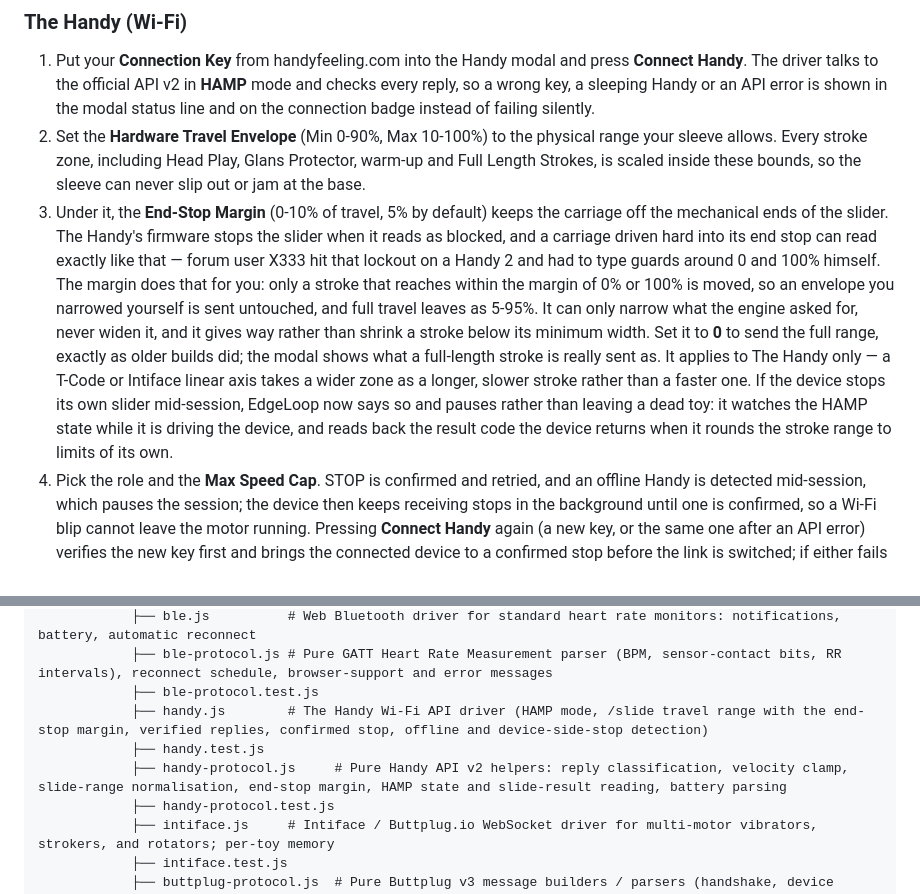
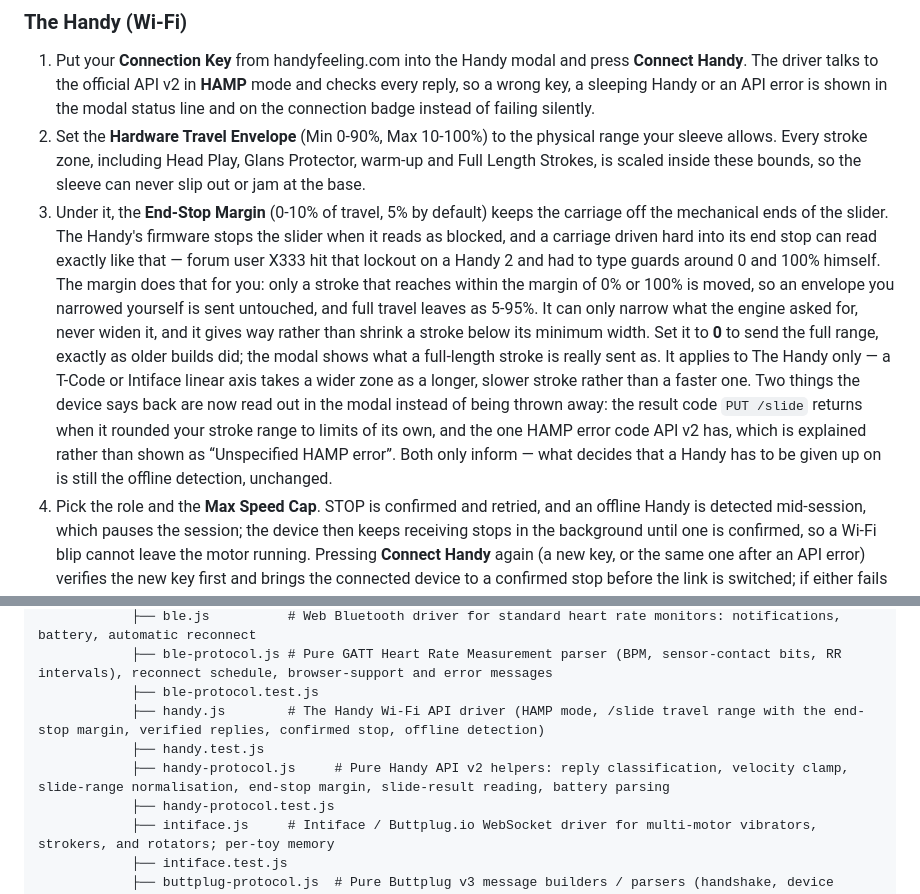
Before and after one commit to Purple-Palm/edgeloop-, a Markdown page: README.md, 2 parts joined by grey strips. Rendered like a GitHub page.

```diff
--- a/README.md
+++ b/README.md
@@ -89,7 +89,7 @@ Every toy has its own card on the cockpit; tap the card to open its modal. A toy
 
 1. Put your **Connection Key** from handyfeeling.com into the Handy modal and press **Connect Handy**. The driver talks to the official API v2 in **HAMP** mode and checks every reply, so a wrong key, a sleeping Handy or an API error is shown in the modal status line and on the connection badge instead of failing silently.
 2. Set the **Hardware Travel Envelope** (Min 0-90%, Max 10-100%) to the physical range your sleeve allows. Every stroke zone, including Head Play, Glans Protector, warm-up and Full Length Strokes, is scaled inside these bounds, so the sleeve can never slip out or jam at the base.
-3. Under it, the **End-Stop Margin** (0-10% of travel, 5% by default) keeps the carriage off the mechanical ends of the slider. The Handy's firmware stops the slider when it reads as blocked, and a carriage driven hard into its end stop can read exactly like that — forum user X333 hit that lockout on a Handy 2 and had to type guards around 0 and 100% himself. The margin does that for you: only a stroke that reaches within the margin of 0% or 100% is moved, so an envelope you narrowed yourself is sent untouched, and full travel leaves as 5-95%. It can only narrow what the engine asked for, never widen it, and it gives way rather than shrink a stroke below its minimum width. Set it to **0** to send the full range, exactly as older builds did; the modal shows what a full-length stroke is really sent as. It applies to The Handy only — a T-Code or Intiface linear axis takes a wider zone as a longer, slower stroke rather than a faster one. If the device stops its own slider mid-session, EdgeLoop now says so and pauses rather than leaving a dead toy: it watches the HAMP state while it is driving the device, and reads back the result code the device returns when it rounds the stroke range to limits of its own.
+3. Under it, the **End-Stop Margin** (0-10% of travel, 5% by default) keeps the carriage off the mechanical ends of the slider. The Handy's firmware stops the slider when it reads as blocked, and a carriage driven hard into its end stop can read exactly like that — forum user X333 hit that lockout on a Handy 2 and had to type guards around 0 and 100% himself. The margin does that for you: only a stroke that reaches within the margin of 0% or 100% is moved, so an envelope you narrowed yourself is sent untouched, and full travel leaves as 5-95%. It can only narrow what the engine asked for, never widen it, and it gives way rather than shrink a stroke below its minimum width. Set it to **0** to send the full range, exactly as older builds did; the modal shows what a full-length stroke is really sent as. It applies to The Handy only — a T-Code or Intiface linear axis takes a wider zone as a longer, slower stroke rather than a faster one. Two things the device says back are now read out in the modal instead of being thrown away: the result code `PUT /slide` returns when it rounded your stroke range to limits of its own, and the one HAMP error code API v2 has, which is explained rather than shown as “Unspecified HAMP error”. Both only inform — what decides that a Handy has to be given up on is still the offline detection, unchanged.
 4. Pick the role and the **Max Speed Cap**. STOP is confirmed and retried, and an offline Handy is detected mid-session, which pauses the session; the device then keeps receiving stops in the background until one is confirmed, so a Wi-Fi blip cannot leave the motor running. Pressing **Connect Handy** again (a new key, or the same one after an API error) verifies the new key first and brings the connected device to a confirmed stop before the link is switched; if either fails the current connection is left as it was. **Disconnect** reports whether its stop was confirmed, and closing the tab sends a last stop.
 
 ### Intiface Central (Buttplug.io)
@@ -227,9 +227,9 @@ edgeloop/
             ├── ble.js          # Web Bluetooth driver for standard heart rate monitors: notifications, battery, automatic reconnect
             ├── ble-protocol.js # Pure GATT Heart Rate Measurement parser (BPM, sensor-contact bits, RR intervals), reconnect schedule, browser-support and error messages
             ├── ble-protocol.test.js
-            ├── handy.js        # The Handy Wi-Fi API driver (HAMP mode, /slide travel range with the end-stop margin, verified replies, confirmed stop, offline and device-side-stop detection)
+            ├── handy.js        # The Handy Wi-Fi API driver (HAMP mode, /slide travel range with the end-stop margin, verified replies, confirmed stop, offline detection)
             ├── handy.test.js
-            ├── handy-protocol.js     # Pure Handy API v2 helpers: reply classification, velocity clamp, slide-range normalisation, end-stop margin, HAMP state and slide-result reading, battery parsing
+            ├── handy-protocol.js     # Pure Handy API v2 helpers: reply classification, velocity clamp, slide-range normalisation, end-stop margin, slide-result reading, battery parsing
             ├── handy-protocol.test.js
             ├── intiface.js     # Intiface / Buttplug.io WebSocket driver for multi-motor vibrators, strokers, and rotators; per-toy memory
             ├── intiface.test.js
```
Also changed, not shown: CHANGELOG.md (+10 -16 lines).
